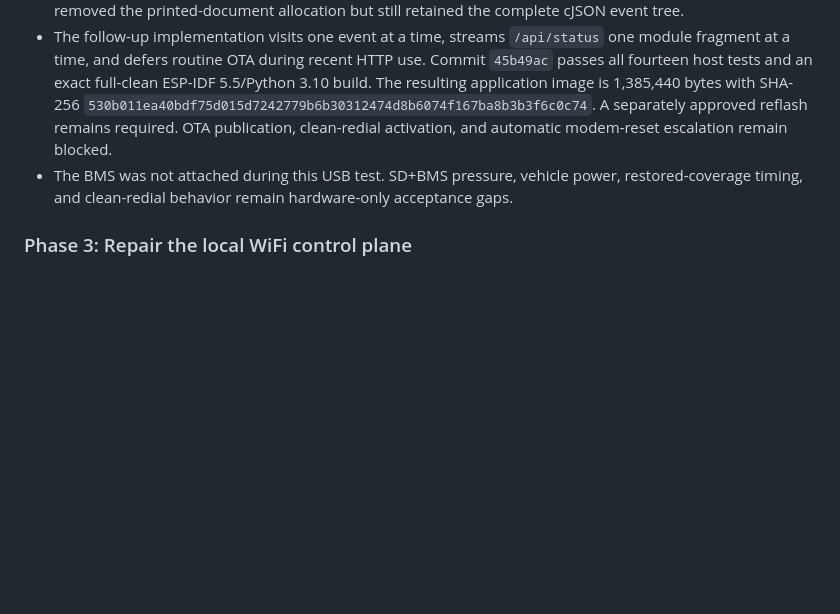
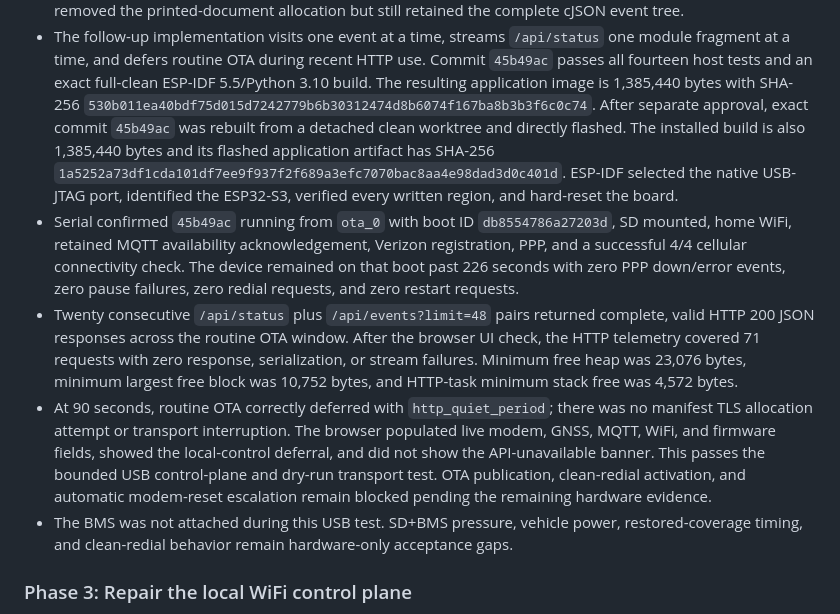
Before and after one commit to adamrunner/esp32-sim7670g, a Markdown page: docs/FIELD_RELIABILITY_REMEDIATION_PLAN.md, the part around the change. GitHub-like rendering; blank space fills up the shorter version.

Commit message:
Record bounded API hardware acceptance

```diff
--- a/docs/FIELD_RELIABILITY_REMEDIATION_PLAN.md
+++ b/docs/FIELD_RELIABILITY_REMEDIATION_PLAN.md
@@ -750,9 +750,31 @@ Validation and activation status:
   full-clean ESP-IDF 5.5/Python 3.10 build. The resulting application image is
   1,385,440 bytes with SHA-256
   `530b011ea40bdf75d015d7242779b6b30312474d8b6074f167ba8b3b3f6c0c74`.
-  A separately approved reflash remains required. OTA publication,
-  clean-redial activation, and automatic modem-reset escalation remain
-  blocked.
+  After separate approval, exact commit `45b49ac` was rebuilt from a detached
+  clean worktree and directly flashed. The installed build is also 1,385,440
+  bytes and its flashed application artifact has SHA-256
+  `1a5252a73df1cda101df7ee9f937f2f689a3efc7070bac8aa4e98dad3d0c401d`.
+  ESP-IDF selected the native USB-JTAG port, identified the ESP32-S3, verified
+  every written region, and hard-reset the board.
+- Serial confirmed `45b49ac` running from `ota_0` with boot ID
+  `db8554786a27203d`, SD mounted, home WiFi, retained MQTT availability
+  acknowledgement, Verizon registration, PPP, and a successful 4/4 cellular
+  connectivity check. The device remained on that boot past 226 seconds with
+  zero PPP down/error events, zero pause failures, zero redial requests, and
+  zero restart requests.
+- Twenty consecutive `/api/status` plus `/api/events?limit=48` pairs returned
+  complete, valid HTTP 200 JSON responses across the routine OTA window. After
+  the browser UI check, the HTTP telemetry covered 71 requests with zero
+  response, serialization, or stream failures. Minimum free heap was 23,076
+  bytes, minimum largest free block was 10,752 bytes, and HTTP-task minimum
+  stack free was 4,572 bytes.
+- At 90 seconds, routine OTA correctly deferred with `http_quiet_period`;
+  there was no manifest TLS allocation attempt or transport interruption. The
+  browser populated live modem, GNSS, MQTT, WiFi, and firmware fields, showed
+  the local-control deferral, and did not show the API-unavailable banner.
+  This passes the bounded USB control-plane and dry-run transport test. OTA
+  publication, clean-redial activation, and automatic modem-reset escalation
+  remain blocked pending the remaining hardware evidence.
 - The BMS was not attached during this USB test. SD+BMS pressure, vehicle
   power, restored-coverage timing, and clean-redial behavior remain
   hardware-only acceptance gaps.
```
